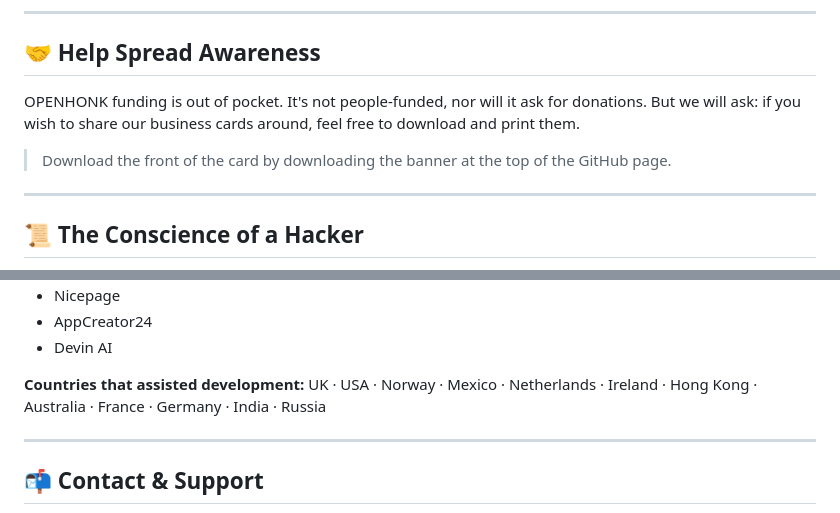
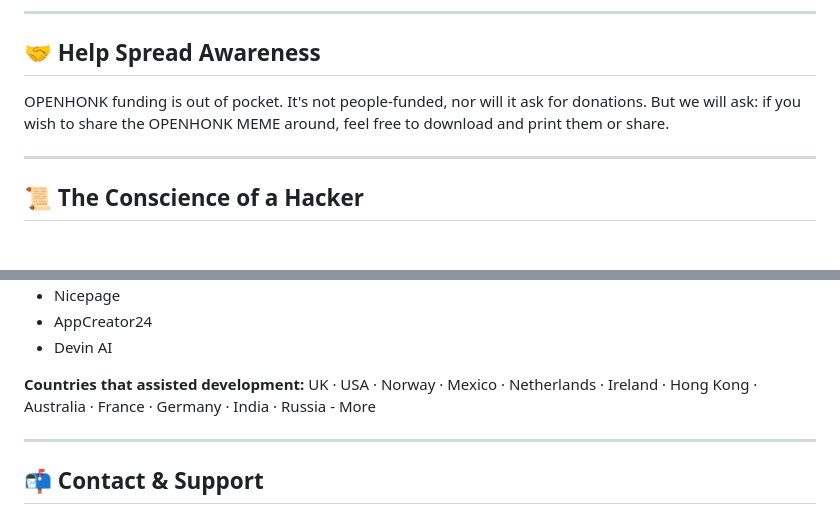
Before and after one commit to FrogIntel/OPENHONK, a Markdown page: README.md, 2 parts joined by grey strips. Rendered like a GitHub page; blank space fills up the shorter version.

Commit message:
Revise funding section and sharing instructions
Updated the funding section to clarify sharing options and removed a line about downloading the business card.

```diff
--- a/README.md
+++ b/README.md
@@ -169,9 +169,7 @@ The signed APK will be generated in the build output directory.
 
 ## 🤝 Help Spread Awareness
 
-OPENHONK funding is out of pocket. It's not people-funded, nor will it ask for donations. But we will ask: if you wish to share our business cards around, feel free to download and print them.
-
-> Download the front of the card by downloading the banner at the top of the GitHub page.
+OPENHONK funding is out of pocket. It's not people-funded, nor will it ask for donations. But we will ask: if you wish to share the OPENHONK MEME around, feel free to download and print them or share.
 
 ---
 
@@ -221,7 +219,7 @@ Followed by the head dev for many years who witnessed the shadowbanning of this
 - Devin AI
 
 **Countries that assisted development:**
-UK · USA · Norway · Mexico · Netherlands · Ireland · Hong Kong · Australia · France · Germany · India · Russia
+UK · USA · Norway · Mexico · Netherlands · Ireland · Hong Kong · Australia · France · Germany · India · Russia - More
 
 ---
 
```
